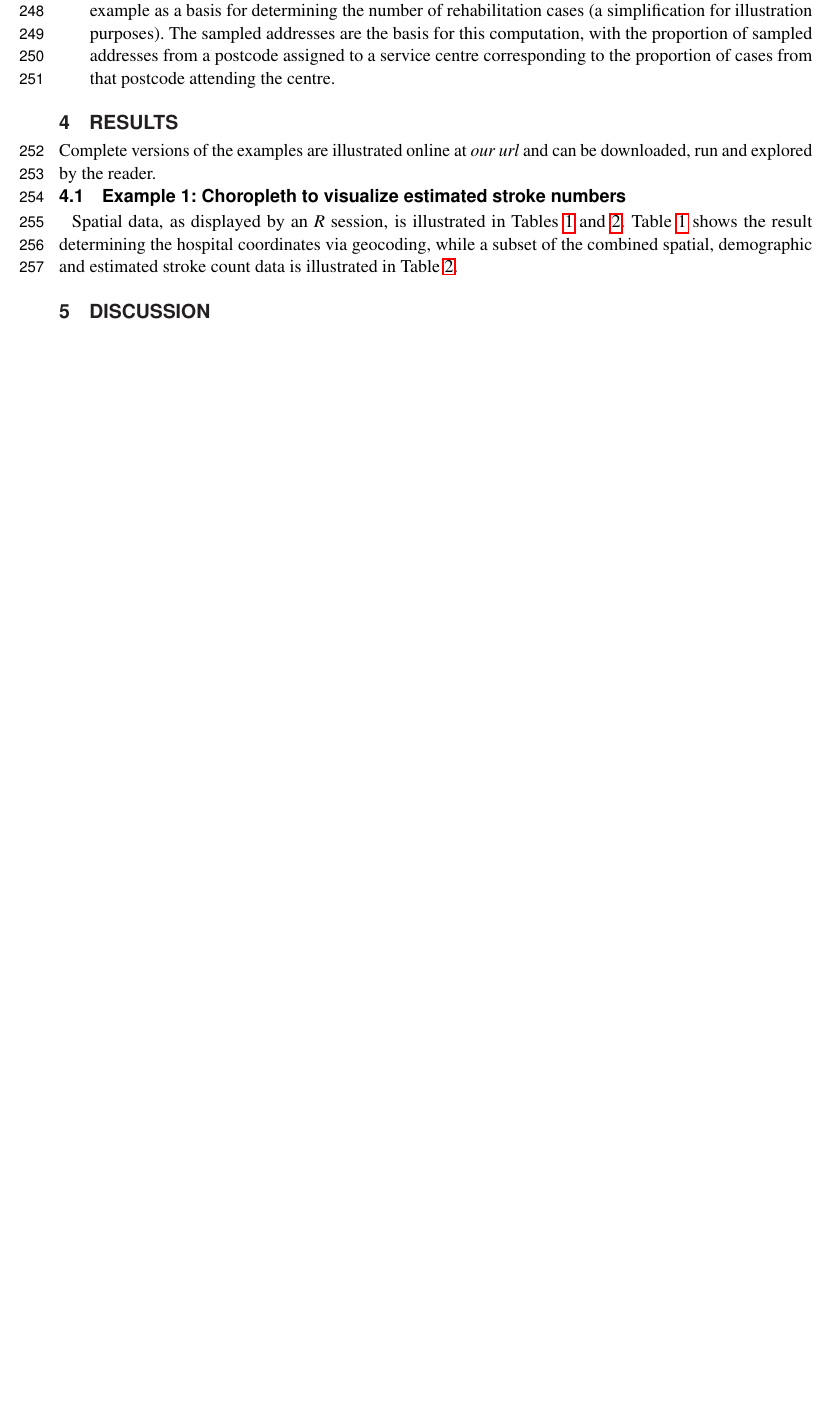
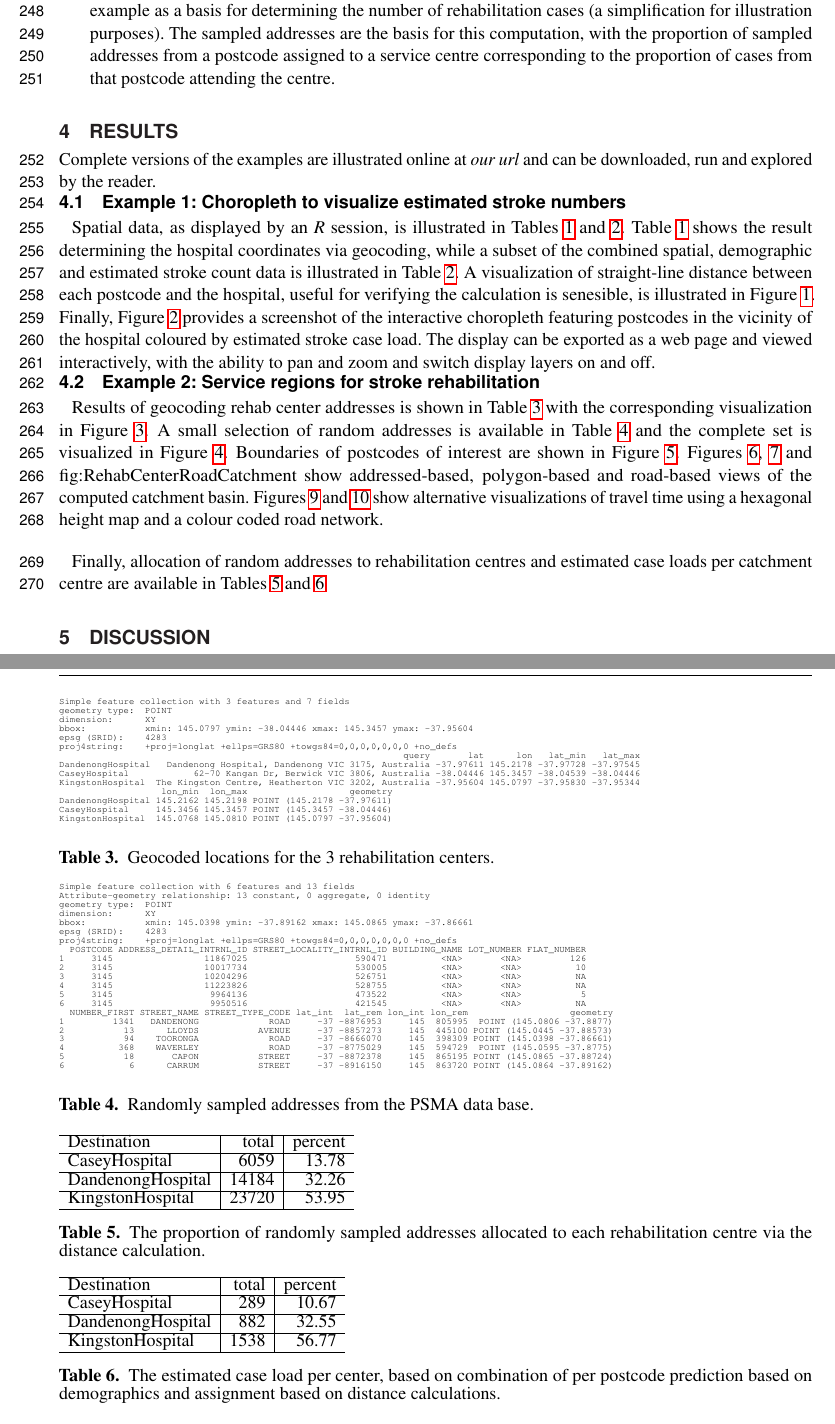
Before and after one commit to richardbeare/GeospatialStroke, a LaTeX document (article/geospatial-stroke.tex): part of page 7 of 10 before the commit and two parts of pages 7 and 9 of 11 after it, the two joined at a grey line, cut so that both start at the same text, the shorter picture padded with empty space. Compiled offline with pdfLaTeX.

Commit message:
Tables and start of results

```diff
--- a/article/geospatial-stroke.tex
+++ b/article/geospatial-stroke.tex
@@ -493,7 +493,35 @@ Tables \ref{tab:GeocodeMMC} and \ref{tab:MMC20}. Table
 \ref{tab:GeocodeMMC} shows the result determining the hospital
 coordinates via geocoding, while a subset of the combined spatial,
 demographic and estimated stroke count data is illustrated in Table
-\ref{tab:MMC20}.
+\ref{tab:MMC20}. A visualization of straight-line distance between
+each postcode and the hospital, useful for verifying the calculation
+is senesible, is illustrated in Figure
+\ref{fig:DistanceToMMC}. Finally, Figure \ref{fig:choropleth} provides
+a screenshot of the interactive choropleth featuring postcodes in the
+vicinity of the hospital coloured by estimated stroke case load. The display
+can be exported as a web page and viewed interactively, with the ability to
+pan and zoom and switch display layers on and off.
+
+\subsection{Example 2: Service regions for stroke rehabilitation}
+Results of geocoding rehab center addresses is shown in Table
+\ref{tab:georehab} with the corresponding visualization in Figure
+\ref{fig:RehabCenterLocations}. A small selection of random addresses
+is available in Table \ref{tab:headpsma} and the complete set is
+visualized in Figure \ref{fig:RehabCenterRandomAddresses}. Boundaries
+of postcodes of interest are shown in Figure
+\ref{fig:RehabCenterPostcodes}. Figures
+\ref{fig:RehabCenterAddressCatchments},
+\ref{fig:RehabCenterPolyCatchments} and fig:RehabCenterRoadCatchment
+show addressed-based, polygon-based and road-based views of the
+computed catchment basin. Figures
+\ref{fig:RehabCenterAddressDistanceHex} and
+\ref{fig:RehabCenterAddressDistance} show alternative visualizations
+of travel time using a hexagonal height map and a colour coded road
+network.
+
+Finally, allocation of random addresses to rehabilitation centres and
+estimated case loads per catchment centre are available in Tables
+\ref{tab:rehabrandomassignment} and \ref{tab:rehabcaselaod}
 
 \section{Discussion}\label{discussion}
 
@@ -563,7 +591,85 @@ proj4string:    +proj=longlat +datum=WGS84 +no_defs
 5 3005         525             0.578      18.11235 (((144.9479 -37.82339, 144.948 -37.
 6 3006       18808            20.5        16.57805 (((144.956 -37.82305, 144.9579 -37.
 \end{verbnobox}
-\caption{Subset of simple features (sf) table containing both demographic and postcode boundary information for postcodes within 20km of the emergency service centre. Colums displayed are postcode name, total population, estimate number of stroke cases, distance to emergency centre and the postcode geometry. The estimate of stroke cases was based on a combination of population age bands (not illustrated) and incidence data from the NEMISIS study. The distance column was computed between the geometry column of this table ant he geometry column of the geocoded hospital locaiton using the {\em sf::st\_distance} function \label{tab:MMC20}}
+\caption{Subset of simple features (sf) table containing both demographic and postcode boundary information for postcodes within 20km of the emergency service centre. Colums displayed are postcode name, total population, estimate number of stroke cases, distance to emergency centre and the postcode geometry. The estimate of stroke cases was based on a combination of population age bands (not illustrated) and incidence data from the NEMISIS study. The distance column was computed between the geometry column of this table ant he geometry column of the geocoded hospital locaiton using the {\em sf::st\_distance} function.\label{tab:MMC20}}
+\end{table}
+
+\begin{table}[h]
+\begin{verbnobox}[\fontsize{6pt}{6pt}\selectfont]
+Simple feature collection with 3 features and 7 fields
+geometry type:  POINT
+dimension:      XY
+bbox:           xmin: 145.0797 ymin: -38.04446 xmax: 145.3457 ymax: -37.95604
+epsg (SRID):    4283
+proj4string:    +proj=longlat +ellps=GRS80 +towgs84=0,0,0,0,0,0,0 +no_defs
+                                                                query       lat      lon   lat_min   lat_max
+DandenongHospital   Dandenong Hospital, Dandenong VIC 3175, Australia -37.97611 145.2178 -37.97728 -37.97545
+CaseyHospital            62-70 Kangan Dr, Berwick VIC 3806, Australia -38.04446 145.3457 -38.04539 -38.04446
+KingstonHospital  The Kingston Centre, Heatherton VIC 3202, Australia -37.95604 145.0797 -37.95830 -37.95344
+                   lon_min  lon_max                   geometry
+DandenongHospital 145.2162 145.2198 POINT (145.2178 -37.97611)
+CaseyHospital     145.3456 145.3457 POINT (145.3457 -38.04446)
+KingstonHospital  145.0768 145.0810 POINT (145.0797 -37.95604)
+\end{verbnobox}
+\caption{Geocoded locations for the 3 rehabilitation centers.\label{tab:georehab}}
+\end{table}
+
+\begin{table}[h]
+\begin{verbnobox}[\fontsize{6pt}{6pt}\selectfont]
+Simple feature collection with 6 features and 13 fields
+Attribute-geometry relationship: 13 constant, 0 aggregate, 0 identity
+geometry type:  POINT
+dimension:      XY
+bbox:           xmin: 145.0398 ymin: -37.89162 xmax: 145.0865 ymax: -37.86661
+epsg (SRID):    4283
+proj4string:    +proj=longlat +ellps=GRS80 +towgs84=0,0,0,0,0,0,0 +no_defs
+  POSTCODE ADDRESS_DETAIL_INTRNL_ID STREET_LOCALITY_INTRNL_ID BUILDING_NAME LOT_NUMBER FLAT_NUMBER
+1     3145                 11867025                    590471          <NA>       <NA>         126
+2     3145                 10017734                    530005          <NA>       <NA>          10
+3     3145                 10204296                    526751          <NA>       <NA>          NA
+4     3145                 11223826                    528755          <NA>       <NA>          NA
+5     3145                  9964136                    473522          <NA>       <NA>           5
+6     3145                  9950516                    421545          <NA>       <NA>          NA
+  NUMBER_FIRST STREET_NAME STREET_TYPE_CODE lat_int  lat_rem lon_int lon_rem                   geometry
+1         1341   DANDENONG             ROAD     -37 -8876953     145  805995  POINT (145.0806 -37.8877)
+2           13      LLOYDS           AVENUE     -37 -8857273     145  445100 POINT (145.0445 -37.88573)
+3           94    TOORONGA             ROAD     -37 -8666070     145  398309 POINT (145.0398 -37.86661)
+4          368    WAVERLEY             ROAD     -37 -8775029     145  594729  POINT (145.0595 -37.8775)
+5           18       CAPON           STREET     -37 -8872378     145  865195 POINT (145.0865 -37.88724)
+6            6      CARRUM           STREET     -37 -8916150     145  863720 POINT (145.0864 -37.89162)
+\end{verbnobox}
+\caption{Randomly sampled addresses from the PSMA data base.\label{tab:headpsma}}
+\end{table}
+
+\begin{table}
+\begin{tabular}{l|r|r}
+\hline
+Destination & total & percent\\
+\hline
+CaseyHospital & 6059 & 13.78\\
+\hline
+DandenongHospital & 14184 & 32.26\\
+\hline
+KingstonHospital & 23720 & 53.95\\
+\hline
+\end{tabular}
+
+\caption{The proportion of randomly sampled addresses allocated to each rehabilitation centre via the distance calculation.\label{tab:rehabrandomassignment}}
+\end{table}
+
+\begin{table}
+\begin{tabular}{l|r|r}
+\hline
+Destination & total & percent\\
+\hline
+CaseyHospital & 289 & 10.67\\
+\hline
+DandenongHospital & 882 & 32.55\\
+\hline
+KingstonHospital & 1538 & 56.77\\
+\hline
+\end{tabular}
+\caption{The estimated case load per center, based on combination of per postcode prediction based on demographics and assignment based on distance calculations.\label{tab:rehabcaselaod}}
 \end{table}
 
 \section*{Figure captions}
```
Also changed, not shown: article/geospatial-stroke.tex (13 more changed lines).
